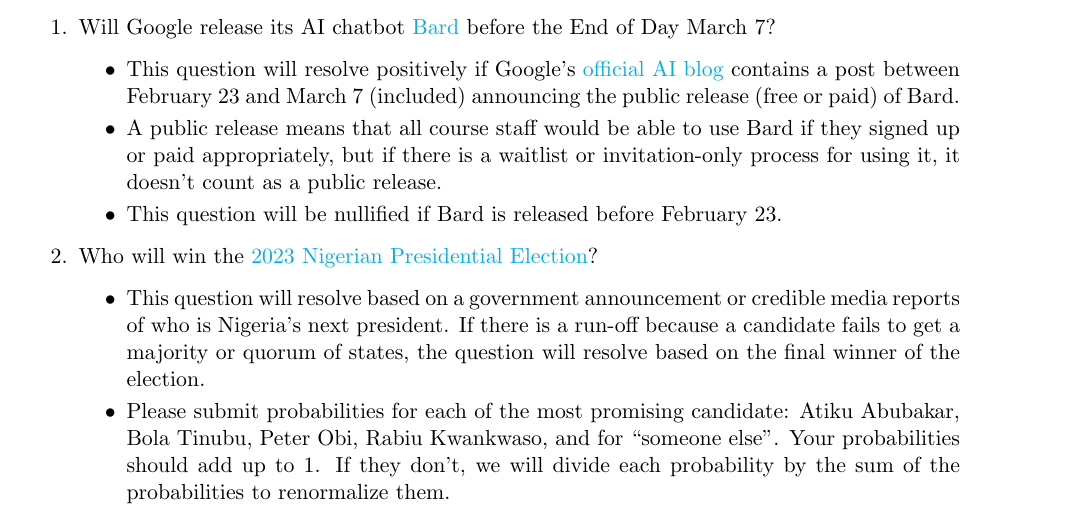
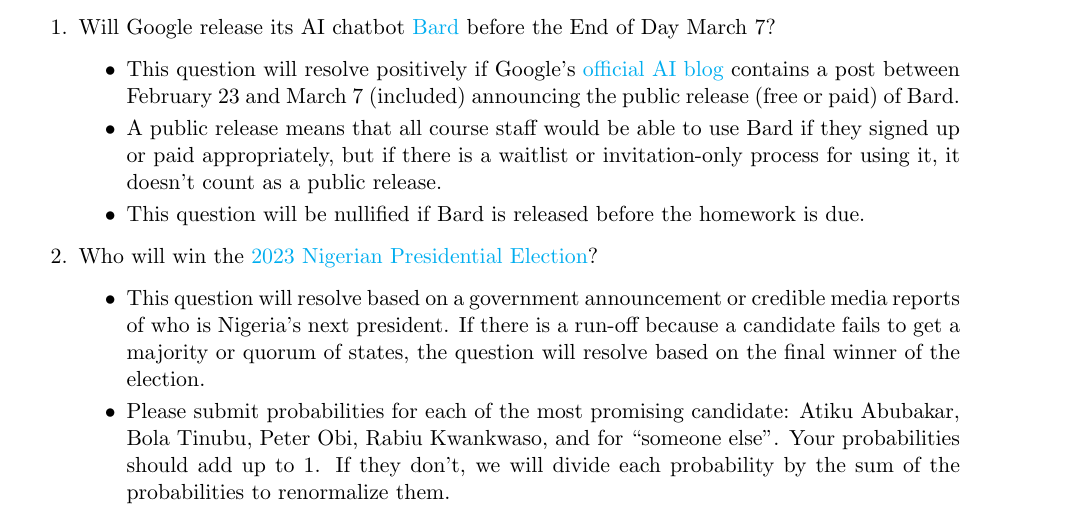
Before and after one commit to js-d/forecasting-class-sp23, a LaTeX problem sheet (assets/hw5/hw5.tex): part of page 2 of 2, cut so that both start at the same text. Compiled offline with pdfLaTeX.

Commit message:
updated hw5 due date

```diff
--- a/assets/hw5/hw5.tex
+++ b/assets/hw5/hw5.tex
@@ -67,7 +67,7 @@
 	\begin{itemize}
 		\item This question will resolve positively if Google's \href{https://blog.google/technology/ai/}{official AI blog} contains a post between February 23 and March 7 (included) announcing the public release (free or paid) of Bard.
         \item A public release means that all course staff would be able to use Bard if they signed up or paid appropriately, but if there is a waitlist or invitation-only process for using it, it doesn't count as a public release.
-        \item This question will be nullified if Bard is released before February 23.
+        \item This question will be nullified if Bard is released before the homework is due.
 	\end{itemize}
 	\item[2.] Who will win the \href{https://www.bbc.com/news/world-africa-64496042}{2023 Nigerian Presidential Election}?
 	\begin{itemize}
```
Also changed, not shown: assets/hw5/hw5.pdf.
